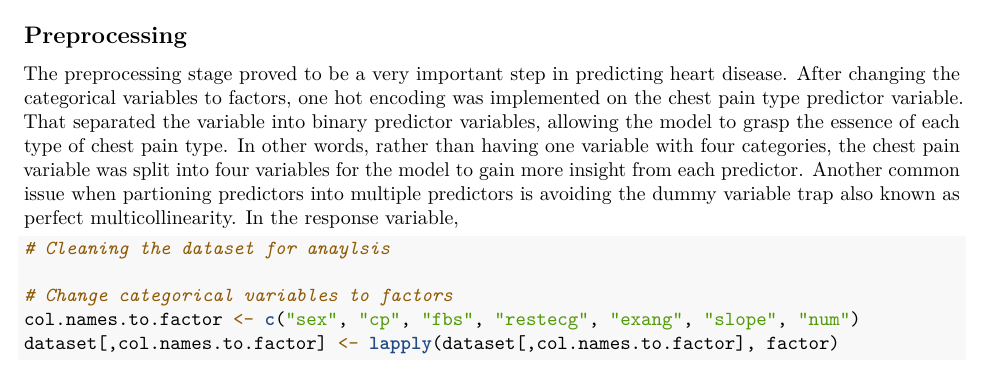
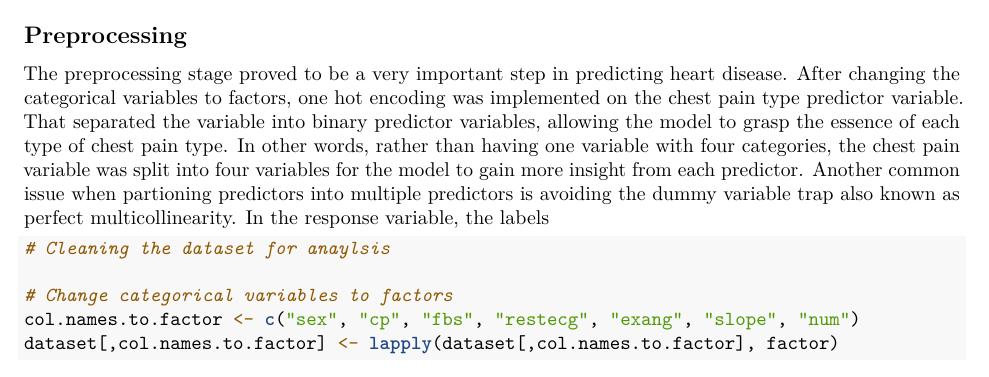
Before and after one commit to psaajc1420/heart-disease, an R Markdown document (cleaning_data.Rmd): part of page 2 of 4, cut so that both start at the same text. Rendered offline with R 4.5, knitr and Pandoc, then LaTeX, with nearby package versions; some code elsewhere in the file could not run offline.

Commit message:
Added to the report in the preprocessing section

````diff
--- a/cleaning_data.Rmd
+++ b/cleaning_data.Rmd
@@ -68,7 +68,7 @@ dataset <- list.of.datasets[1] %>%
 ## Preprocessing
 
 The preprocessing stage proved to be a very important step in predicting heart disease.
-After changing the categorical variables to factors, one hot encoding was implemented on the chest pain type predictor variable. That separated the variable into binary predictor variables, allowing the model to grasp the essence of each type of chest pain type. In other words, rather than having one variable with four categories, the chest pain variable was split into four variables for the model to gain more insight from each predictor. Another common issue when partioning predictors into multiple predictors is avoiding the dummy variable trap also known as perfect multicollinearity. In the response variable,
+After changing the categorical variables to factors, one hot encoding was implemented on the chest pain type predictor variable. That separated the variable into binary predictor variables, allowing the model to grasp the essence of each type of chest pain type. In other words, rather than having one variable with four categories, the chest pain variable was split into four variables for the model to gain more insight from each predictor. Another common issue when partioning predictors into multiple predictors is avoiding the dummy variable trap also known as perfect multicollinearity. In the response variable, the labels
 
 
 ```{r}
````
